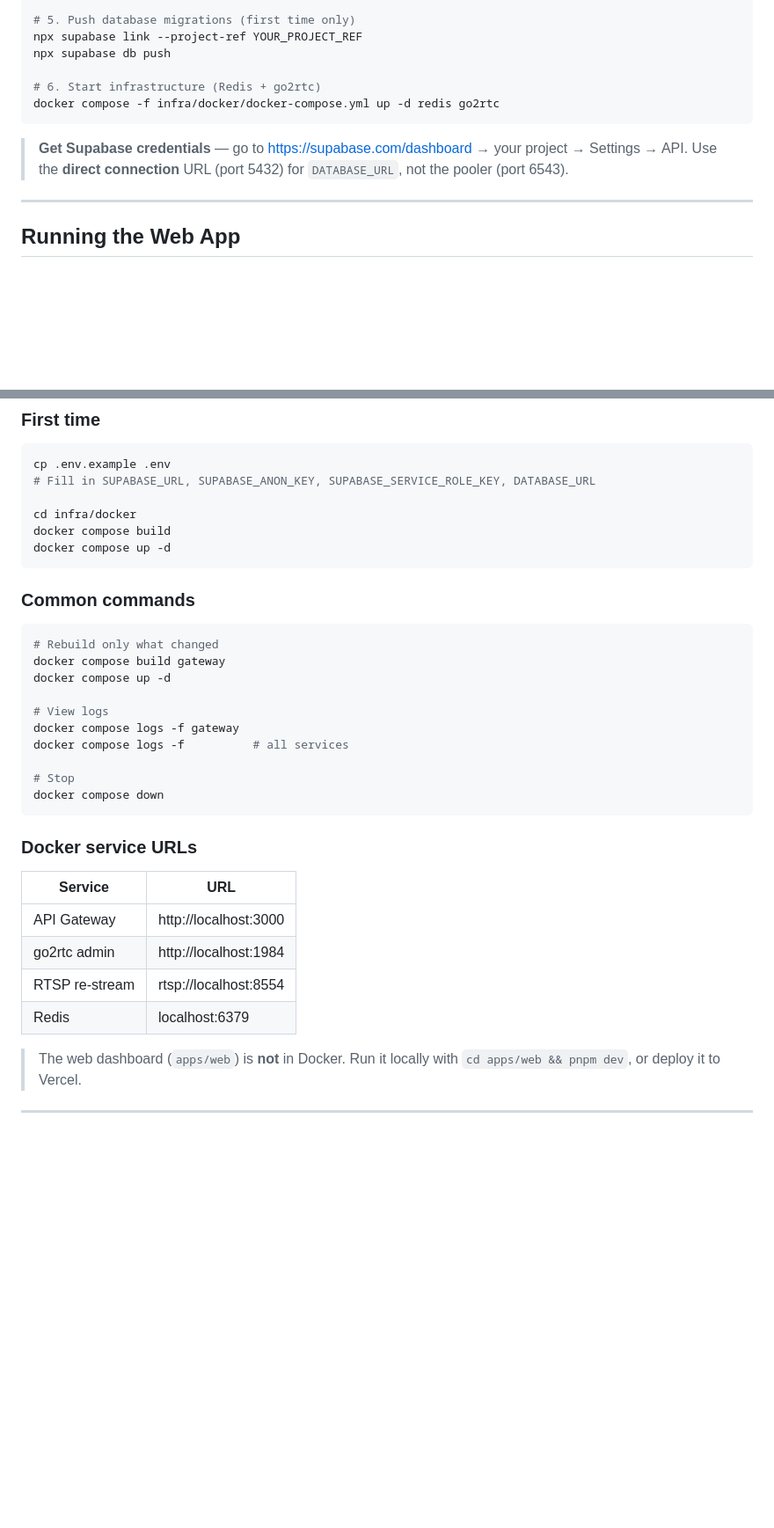
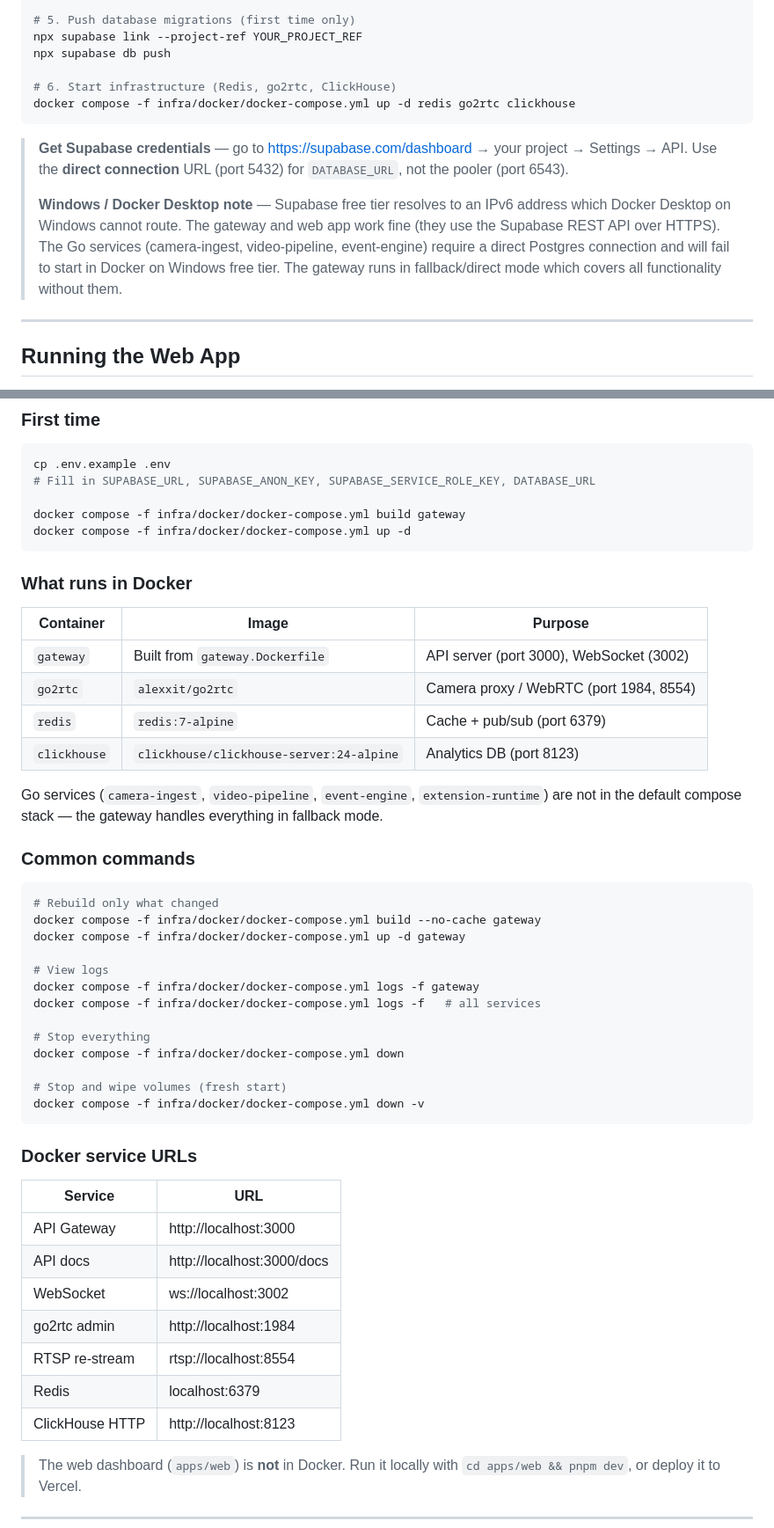
Before and after one commit to MatiDes12/osp, a Markdown page: docs/guide.md, 2 parts joined by grey strips. Shown at 88% size. Drawn GitHub-style; blank space fills up the shorter version.

````diff
--- a/docs/guide.md
+++ b/docs/guide.md
@@ -75,12 +75,14 @@ cp .env.example .env
 npx supabase link --project-ref YOUR_PROJECT_REF
 npx supabase db push
 
-# 6. Start infrastructure (Redis + go2rtc)
-docker compose -f infra/docker/docker-compose.yml up -d redis go2rtc
+# 6. Start infrastructure (Redis, go2rtc, ClickHouse)
+docker compose -f infra/docker/docker-compose.yml up -d redis go2rtc clickhouse
 ```
 
 > **Get Supabase credentials** — go to https://supabase.com/dashboard → your project → Settings → API.
 > Use the **direct connection** URL (port 5432) for `DATABASE_URL`, not the pooler (port 6543).
+>
+> **Windows / Docker Desktop note** — Supabase free tier resolves to an IPv6 address which Docker Desktop on Windows cannot route. The gateway and web app work fine (they use the Supabase REST API over HTTPS). The Go services (camera-ingest, video-pipeline, event-engine) require a direct Postgres connection and will fail to start in Docker on Windows free tier. The gateway runs in fallback/direct mode which covers all functionality without them.
 
 ---
 
@@ -320,24 +333,37 @@ Runs the full stack in containers. No local Node or Go installation needed (for
 cp .env.example .env
 # Fill in SUPABASE_URL, SUPABASE_ANON_KEY, SUPABASE_SERVICE_ROLE_KEY, DATABASE_URL
 
-cd infra/docker
-docker compose build
-docker compose up -d
+docker compose -f infra/docker/docker-compose.yml build gateway
+docker compose -f infra/docker/docker-compose.yml up -d
 ```
+
+### What runs in Docker
+
+| Container | Image | Purpose |
+|-----------|-------|---------|
+| `gateway` | Built from `gateway.Dockerfile` | API server (port 3000), WebSocket (3002) |
+| `go2rtc` | `alexxit/go2rtc` | Camera proxy / WebRTC (port 1984, 8554) |
+| `redis` | `redis:7-alpine` | Cache + pub/sub (port 6379) |
+| `clickhouse` | `clickhouse/clickhouse-server:24-alpine` | Analytics DB (port 8123) |
+
+Go services (`camera-ingest`, `video-pipeline`, `event-engine`, `extension-runtime`) are not in the default compose stack — the gateway handles everything in fallback mode.
 
 ### Common commands
 
 ```bash
 # Rebuild only what changed
-docker compose build gateway
-docker compose up -d
+docker compose -f infra/docker/docker-compose.yml build --no-cache gateway
+docker compose -f infra/docker/docker-compose.yml up -d gateway
 
 # View logs
-docker compose logs -f gateway
-docker compose logs -f          # all services
+docker compose -f infra/docker/docker-compose.yml logs -f gateway
+docker compose -f infra/docker/docker-compose.yml logs -f   # all services
 
-# Stop
-docker compose down
+# Stop everything
+docker compose -f infra/docker/docker-compose.yml down
+
+# Stop and wipe volumes (fresh start)
+docker compose -f infra/docker/docker-compose.yml down -v
 ```
 
 ### Docker service URLs
@@ -345,9 +371,12 @@ docker compose down
 | Service | URL |
 |---------|-----|
 | API Gateway | http://localhost:3000 |
+| API docs | http://localhost:3000/docs |
+| WebSocket | ws://localhost:3002 |
 | go2rtc admin | http://localhost:1984 |
 | RTSP re-stream | rtsp://localhost:8554 |
 | Redis | localhost:6379 |
+| ClickHouse HTTP | http://localhost:8123 |
 
 > The web dashboard (`apps/web`) is **not** in Docker. Run it locally with `cd apps/web && pnpm dev`, or deploy it to Vercel.
 
````
Also changed, not shown: other parts of docs/guide.md (+33 -4 lines).
